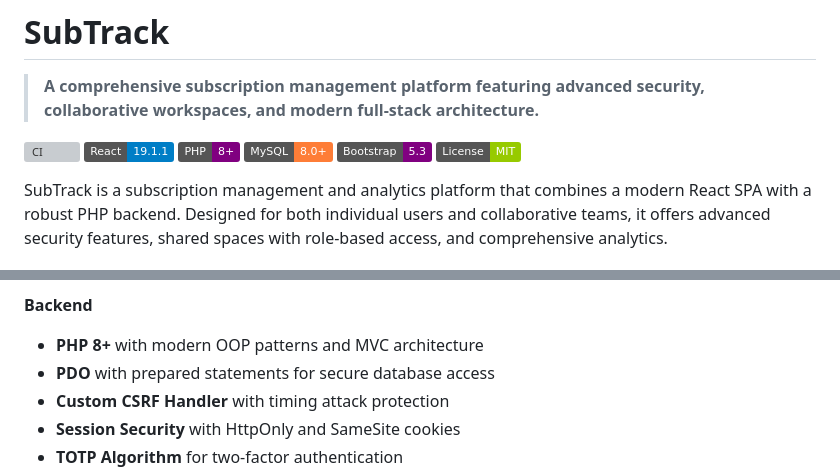
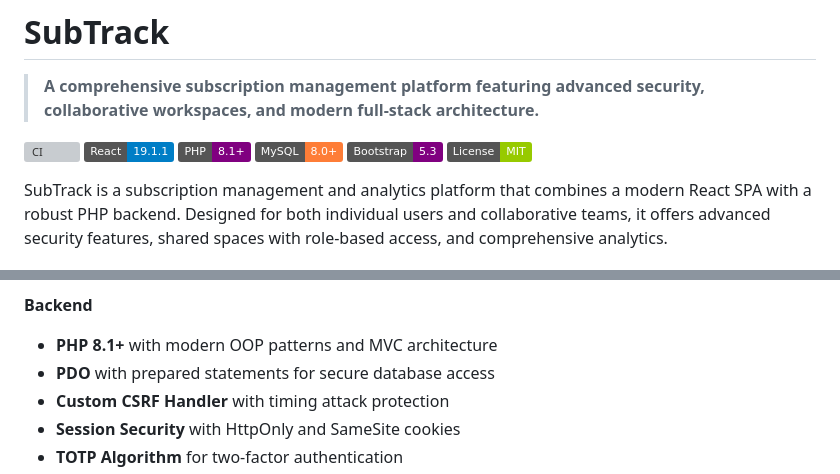
Before and after one commit to angelaqaaa/subtrack, a Markdown page: README.md, 2 parts joined by grey strips. Rendered like a GitHub page; badges without logos; grey boxes are pictures that could not be loaded.

Commit message:
docs: say php 8.1+ in the badge and the tech stack
The prerequisites already asked for PHP 8.1+, while the badge and the
tech-stack list still said 8+. The RFC 6238 vector test calls a private
method through reflection without setAccessible, which needs 8.1, so
all three now say 8.1+.

```diff
--- a/README.md
+++ b/README.md
@@ -4,7 +4,7 @@
 
 [![CI](https://github.com/angelaqaaa/subtrack/actions/workflows/ci.yml/badge.svg)](https://github.com/angelaqaaa/subtrack/actions/workflows/ci.yml)
 [![React](https://img.shields.io/badge/React-19.1.1-blue?logo=react)](https://reactjs.org/)
-[![PHP](https://img.shields.io/badge/PHP-8%2B-purple?logo=php)](https://php.net/)
+[![PHP](https://img.shields.io/badge/PHP-8.1%2B-purple?logo=php)](https://php.net/)
 [![MySQL](https://img.shields.io/badge/MySQL-8.0%2B-orange?logo=mysql)](https://mysql.com/)
 [![Bootstrap](https://img.shields.io/badge/Bootstrap-5.3-purple?logo=bootstrap)](https://getbootstrap.com/)
 [![License](https://img.shields.io/badge/License-MIT-green.svg)](LICENSE)
@@ -115,7 +115,7 @@ cd frontend && npm install && npm start
 - **date-fns 4.1.0** for date formatting and manipulation
 
 **Backend**
-- **PHP 8+** with modern OOP patterns and MVC architecture
+- **PHP 8.1+** with modern OOP patterns and MVC architecture
 - **PDO** with prepared statements for secure database access
 - **Custom CSRF Handler** with timing attack protection
 - **Session Security** with HttpOnly and SameSite cookies
```
